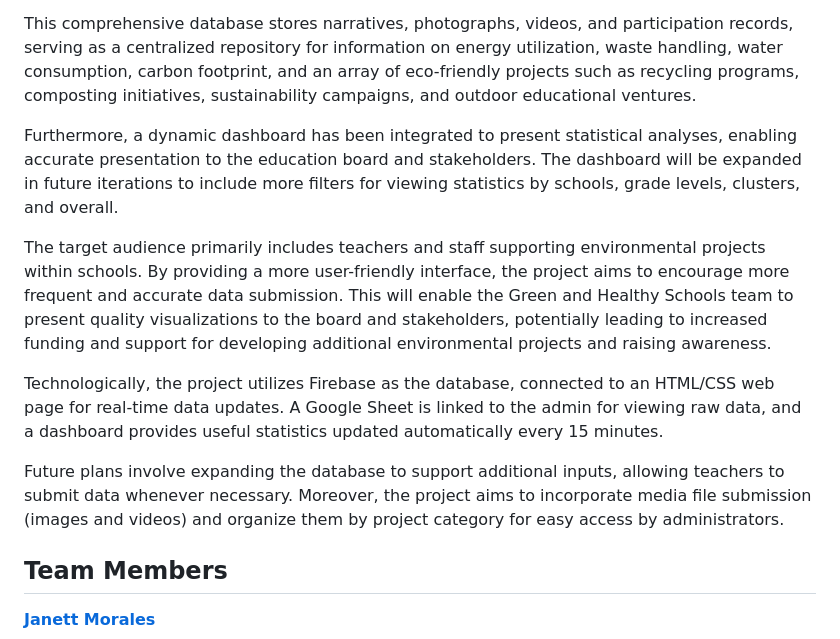
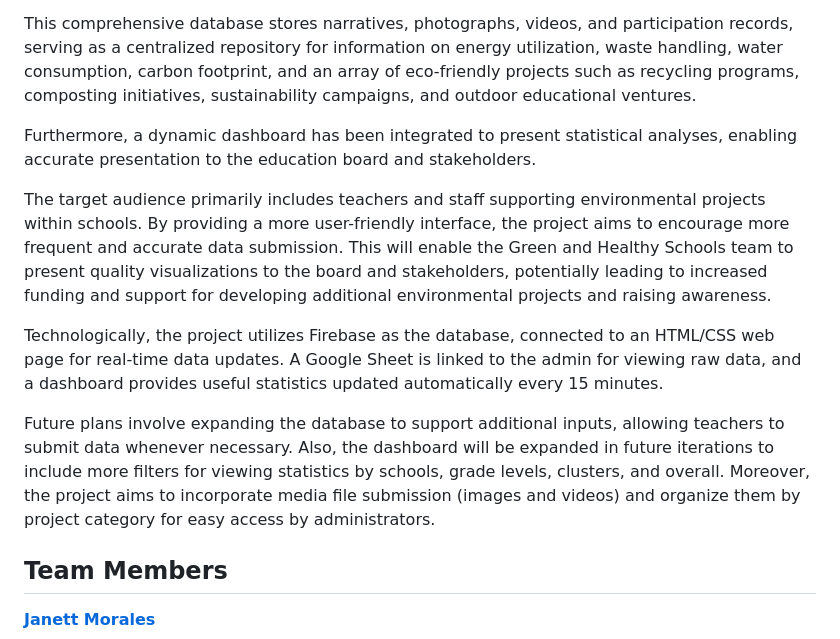
Before and after one commit to GGC-DSA/GHS-Data-Collection, a Markdown page: docs-Spr2024/final_report.md, the part around the change. Drawn GitHub-style.

```diff
--- a/docs-Spr2024/final_report.md
+++ b/docs-Spr2024/final_report.md
@@ -6,13 +6,13 @@ The team has developed a database with a user-friendly web interface, facilitati
 
 This comprehensive database stores narratives, photographs, videos, and participation records, serving as a centralized repository for information on energy utilization, waste handling, water consumption, carbon footprint, and an array of eco-friendly projects such as recycling programs, composting initiatives, sustainability campaigns, and outdoor educational ventures.
 
-Furthermore, a dynamic dashboard has been integrated to present statistical analyses, enabling accurate presentation to the education board and stakeholders. The dashboard will be expanded in future iterations to include more filters for viewing statistics by schools, grade levels, clusters, and overall.
+Furthermore, a dynamic dashboard has been integrated to present statistical analyses, enabling accurate presentation to the education board and stakeholders.
 
 The target audience primarily includes teachers and staff supporting environmental projects within schools. By providing a more user-friendly interface, the project aims to encourage more frequent and accurate data submission. This will enable the Green and Healthy Schools team to present quality visualizations to the board and stakeholders, potentially leading to increased funding and support for developing additional environmental projects and raising awareness.
 
 Technologically, the project utilizes Firebase as the database, connected to an HTML/CSS web page for real-time data updates. A Google Sheet is linked to the admin for viewing raw data, and a dashboard provides useful statistics updated automatically every 15 minutes.
 
-Future plans involve expanding the database to support additional inputs, allowing teachers to submit data whenever necessary. Moreover, the project aims to incorporate media file submission (images and videos) and organize them by project category for easy access by administrators.
+Future plans involve expanding the database to support additional inputs, allowing teachers to submit data whenever necessary. Also, the dashboard will be expanded in future iterations to include more filters for viewing statistics by schools, grade levels, clusters, and overall. Moreover, the project aims to incorporate media file submission (images and videos) and organize them by project category for easy access by administrators.
 
 
 ## Team Members
```
